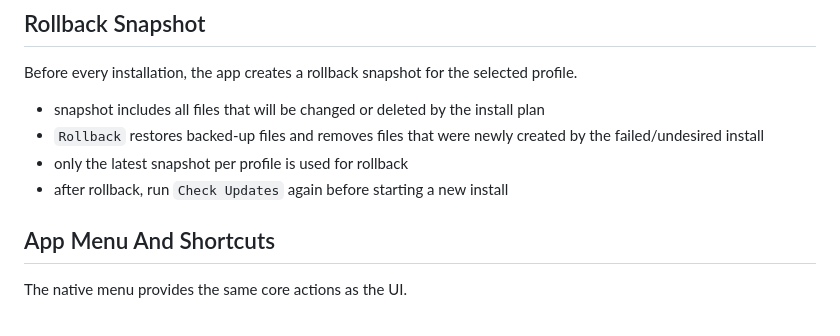
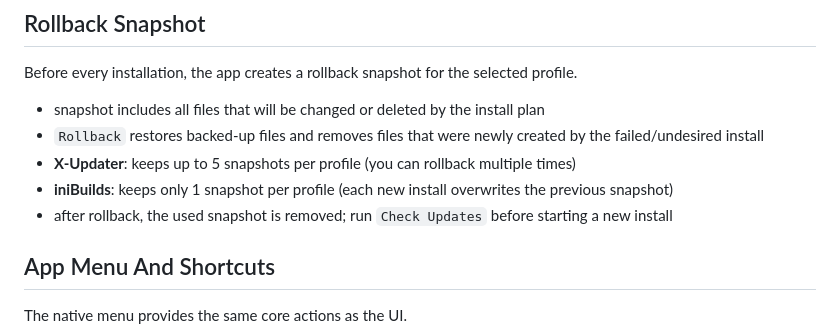
Before and after one commit to NichSchlagen/aerosync-addon-updater, a Markdown page: docs/user-guide.md, the part around the change. Drawn GitHub-style.

```diff
--- a/docs/user-guide.md
+++ b/docs/user-guide.md
@@ -105,8 +105,9 @@ Before every installation, the app creates a rollback snapshot for the selected
 
 - snapshot includes all files that will be changed or deleted by the install plan
 - `Rollback` restores backed-up files and removes files that were newly created by the failed/undesired install
-- only the latest snapshot per profile is used for rollback
-- after rollback, run `Check Updates` again before starting a new install
+- **X-Updater**: keeps up to 5 snapshots per profile (you can rollback multiple times)
+- **iniBuilds**: keeps only 1 snapshot per profile (each new install overwrites the previous snapshot)
+- after rollback, the used snapshot is removed; run `Check Updates` before starting a new install
 
 ## App Menu And Shortcuts
 
```
Also changed, not shown: docs/data-and-security.md (+2 -0 lines), docs/update-engine.md (+2 -0 lines).
